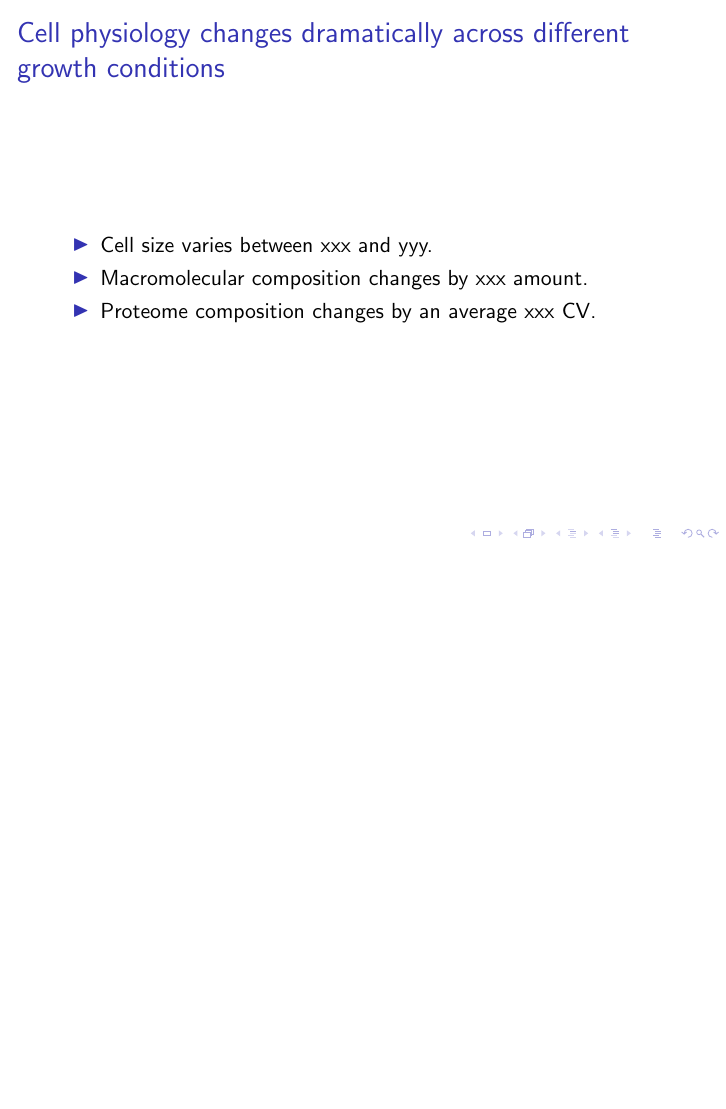
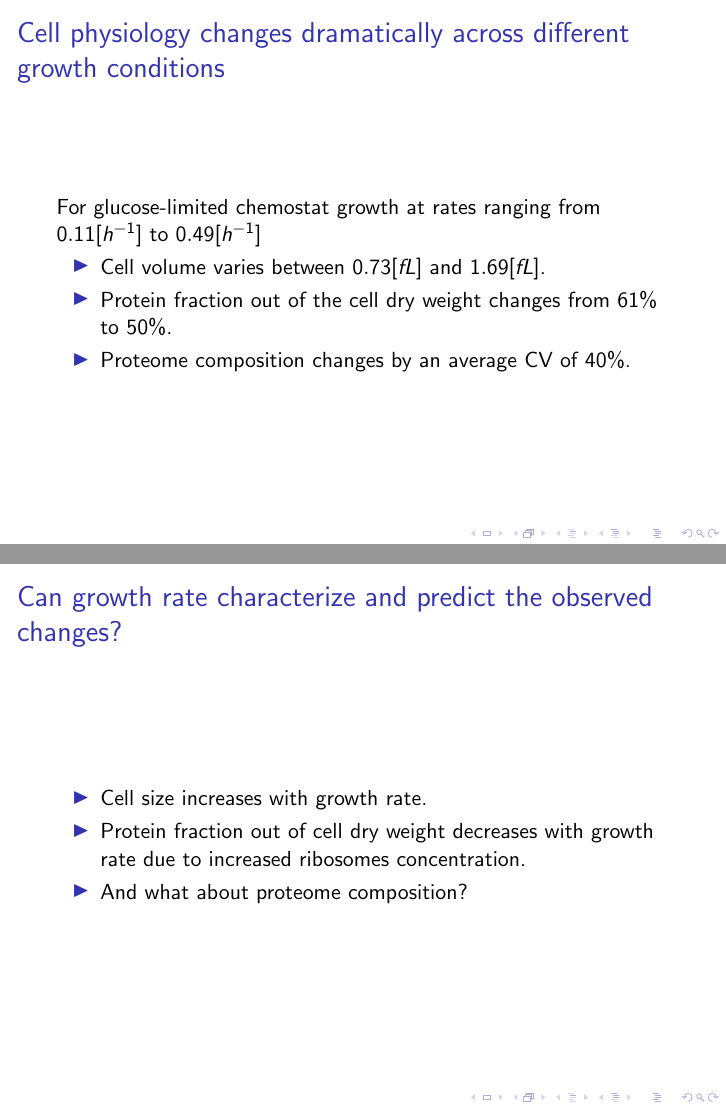
Before and after one commit to uriba/proteome-analysis, LaTeX slides (presentation.tex): page 2 of 13 before the commit and pages 2 and 3 of 13 after it, the two joined at a grey line, the shorter picture padded with empty space. Compiled offline with pdfLaTeX.

Commit message:
added some statistics to presentation in python script

```diff
--- a/presentation.tex
+++ b/presentation.tex
@@ -1,4 +1,5 @@
-\documentclass[mathserif]{beamer}
+%\documentclass[mathserif]{beamer}
+\documentclass{beamer}
 \usepackage{graphicx}
 
 \title{Increased concentration of proteins with growth rate can result from passive resource redistribution}
@@ -9,15 +10,21 @@
 \maketitle
 \begin{frame}
 \frametitle{Cell physiology changes dramatically across different growth conditions}
+For glucose-limited chemostat growth at rates ranging from $0.11 [h^{-1}]$ to $0.49 [h^{-1}]$
 \begin{itemize}
-\item Cell size varies between xxx and yyy.
-\item Macromolecular composition changes by xxx amount.
-\item Proteome composition changes by an average xxx CV.
+\item Cell volume varies between $0.73 [fL]$ and $1.69 [fL]$.
+\item Protein fraction out of the cell dry weight changes from $61\%$ to $50\%$.
+\item Proteome composition changes by an average CV of $40\%$.
 \end{itemize}
 \end{frame}
 
 \begin{frame}
 \frametitle{Can growth rate characterize and predict the observed changes?}
+\begin{itemize}
+\item Cell size increases with growth rate.
+\item Protein fraction out of cell dry weight decreases with growth rate due to increased ribosomes concentration.
+\item And what about proteome composition?
+\end{itemize}
 \end{frame}
 
 \begin{frame}
```
Also changed, not shown: 1 other file.
